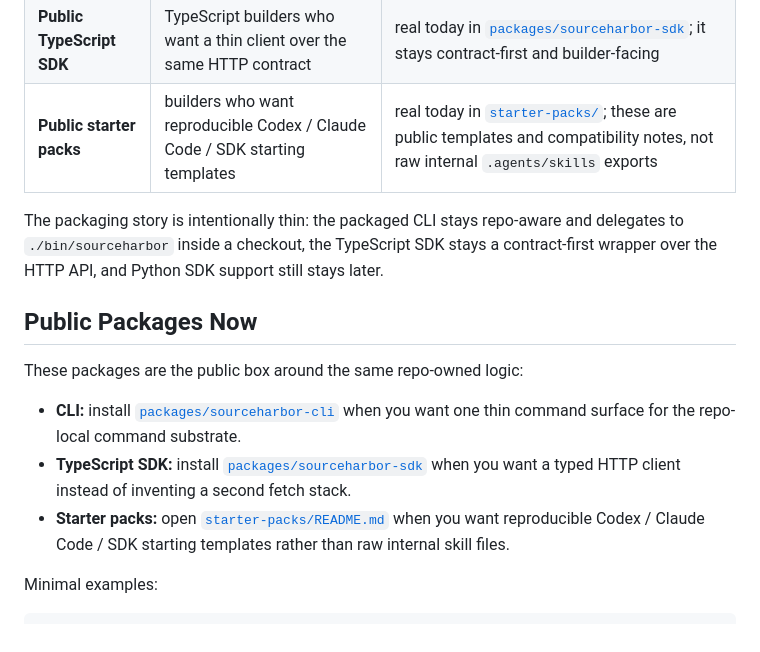
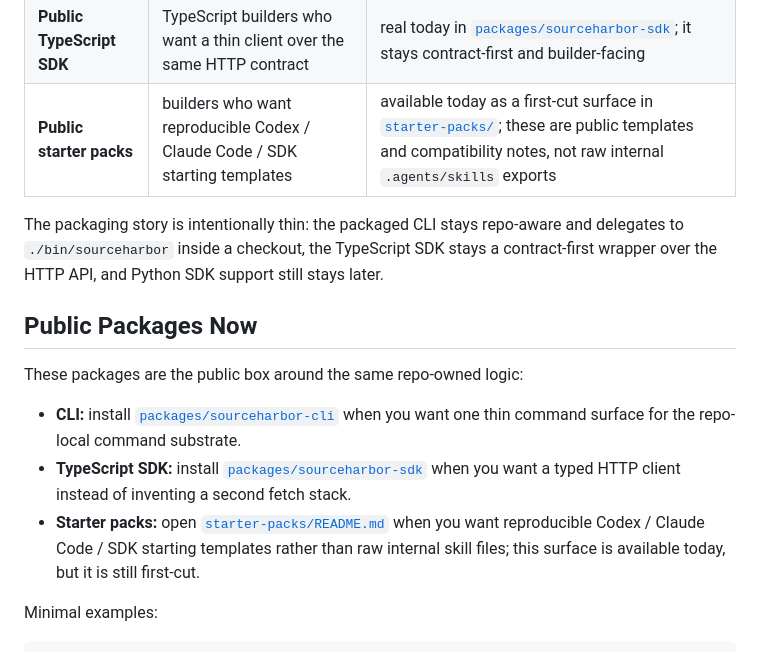
Before and after one commit to OyaAIProd/sourceharbor, a Markdown page: README.md, the part around the change. GitHub-like rendering.

Commit message:
docs: mark starter packs as first-cut (#72)

```diff
--- a/README.md
+++ b/README.md
@@ -137,7 +137,7 @@ The builder-facing mental map should follow the same product line:
 | **MCP surface** | agent workflows and assistant clients that need governed access to jobs, artifacts, retrieval, ingest, reports, and notifications | real surface today via [`./bin/dev-mcp`](./docs/mcp-quickstart.md) |
 | **HTTP API contract** | product builders, automation, and SDK consumers | real contract today via [`contracts/source/openapi.yaml`](./contracts/source/openapi.yaml) |
 | **Public TypeScript SDK** | TypeScript builders who want a thin client over the same HTTP contract | real today in [`packages/sourceharbor-sdk`](./packages/sourceharbor-sdk/README.md); it stays contract-first and builder-facing |
-| **Public starter packs** | builders who want reproducible Codex / Claude Code / SDK starting templates | real today in [`starter-packs/`](./starter-packs/README.md); these are public templates and compatibility notes, not raw internal `.agents/skills` exports |
+| **Public starter packs** | builders who want reproducible Codex / Claude Code / SDK starting templates | available today as a first-cut surface in [`starter-packs/`](./starter-packs/README.md); these are public templates and compatibility notes, not raw internal `.agents/skills` exports |
 
 The packaging story is intentionally thin: the packaged CLI stays repo-aware and
 delegates to `./bin/sourceharbor` inside a checkout, the TypeScript SDK stays a
@@ -150,7 +150,7 @@ These packages are the public box around the same repo-owned logic:
 
 - **CLI:** install [`packages/sourceharbor-cli`](./packages/sourceharbor-cli/README.md) when you want one thin command surface for the repo-local command substrate.
 - **TypeScript SDK:** install [`packages/sourceharbor-sdk`](./packages/sourceharbor-sdk/README.md) when you want a typed HTTP client instead of inventing a second fetch stack.
-- **Starter packs:** open [`starter-packs/README.md`](./starter-packs/README.md) when you want reproducible Codex / Claude Code / SDK starting templates rather than raw internal skill files.
+- **Starter packs:** open [`starter-packs/README.md`](./starter-packs/README.md) when you want reproducible Codex / Claude Code / SDK starting templates rather than raw internal skill files; this surface is available today, but it is still first-cut.
 
 Minimal examples:
 
```
